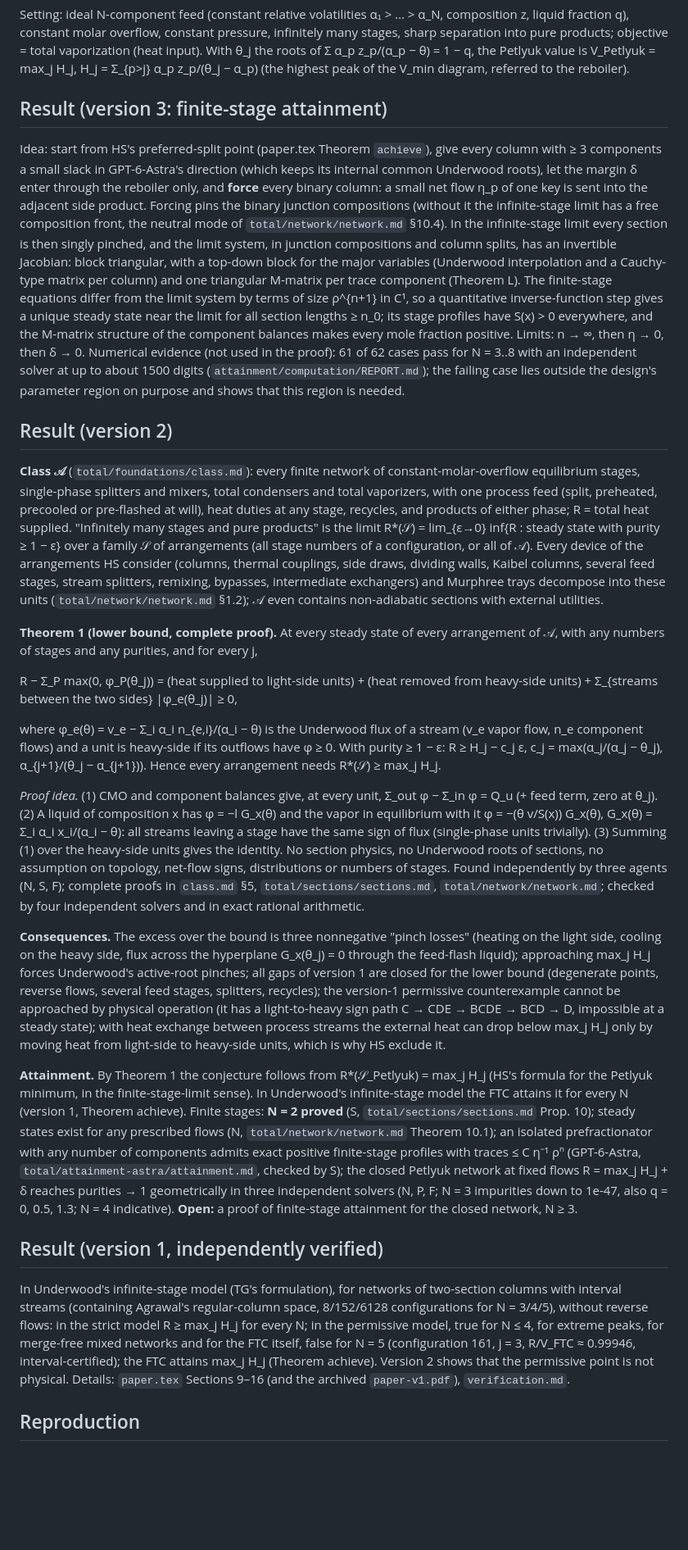
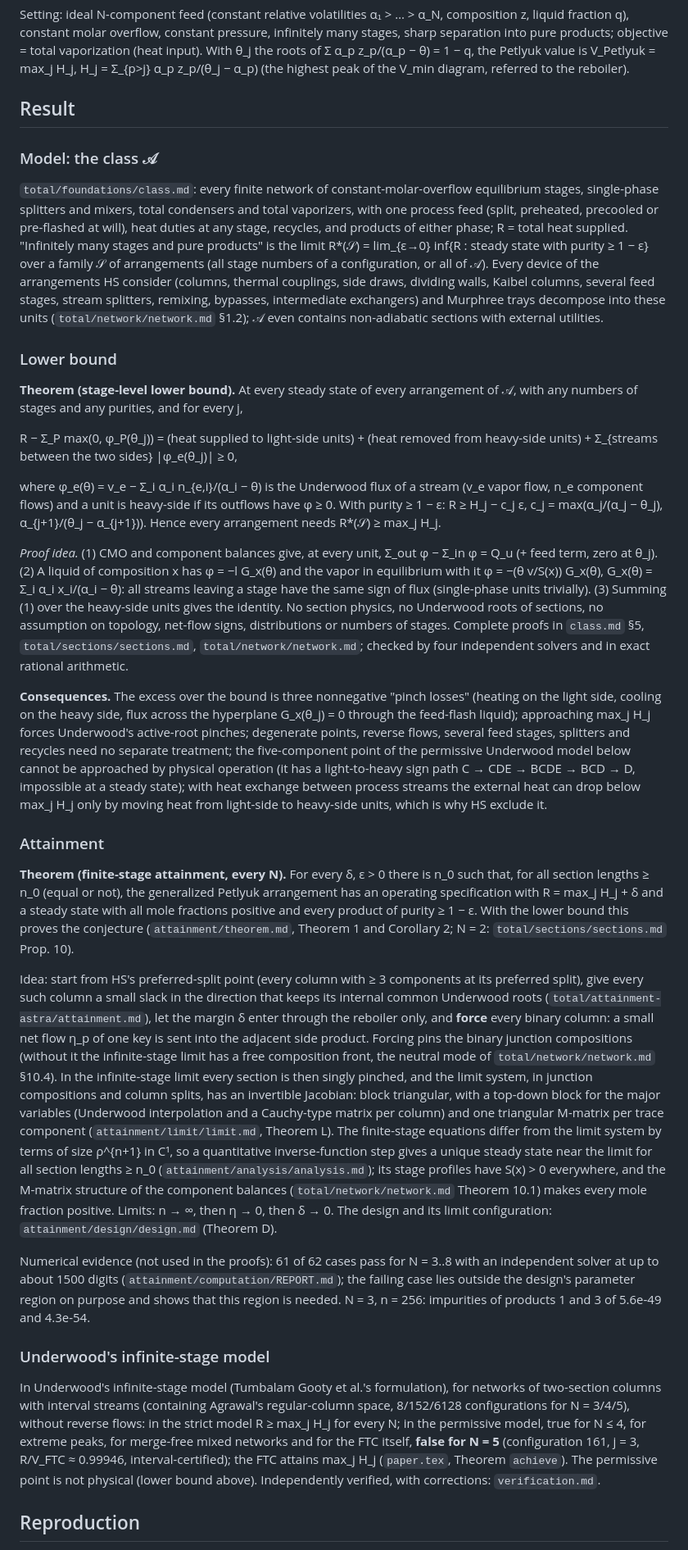
Before and after one commit to basedpolymer/chemistry-open-problems, a Markdown page: problems/halvorsen-skogestad-petlyuk-minimum-vapor/README.md, the part around one of its changes. Shown at 82% size. GitHub-like rendering; blank space fills up the shorter version.

Commit message:
README (root and result 12): present result 12 as one continuous body of work, without version labels
Co-Authored-By: Claude Opus 5.5 <noreply@anthropic.com>

```diff
--- a/problems/halvorsen-skogestad-petlyuk-minimum-vapor/README.md
+++ b/problems/halvorsen-skogestad-petlyuk-minimum-vapor/README.md
@@ -53,36 +53,23 @@ total vaporization (heat input). With θ_j the roots of Σ α_p z_p/(α_p − θ
 V_Petlyuk = max_j H_j, H_j = Σ_{p>j} α_p z_p/(θ_j − α_p) (the highest peak of the V_min diagram, referred to the
 reboiler).
 
-## Result (version 3: finite-stage attainment)
+## Result
 
-Idea: start from HS's preferred-split point (paper.tex Theorem `achieve`), give every column with ≥ 3 components a
-small slack in GPT-6-Astra's direction (which keeps its internal common Underwood roots), let the margin δ enter
-through the reboiler only, and **force** every binary column: a small net flow η_p of one key is sent into the
-adjacent side product. Forcing pins the binary junction compositions (without it the infinite-stage limit has a
-free composition front, the neutral mode of `total/network/network.md` §10.4). In the infinite-stage limit every
-section is then singly pinched, and the limit system, in junction compositions and column splits, has an invertible
-Jacobian: block triangular, with a top-down block for the major variables (Underwood interpolation and a Cauchy-type
-matrix per column) and one triangular M-matrix per trace component (Theorem L). The finite-stage equations differ
-from the limit system by terms of size ρ^{n+1} in C¹, so a quantitative inverse-function step gives a unique
-steady state near the limit for all section lengths ≥ n_0; its stage profiles have S(x) > 0 everywhere, and the
-M-matrix structure of the component balances makes every mole fraction positive. Limits: n → ∞, then η → 0, then
-δ → 0. Numerical evidence (not used in the proof): 61 of 62 cases pass for N = 3..8 with an independent solver at up
-to about 1500 digits (`attainment/computation/REPORT.md`); the failing case lies outside the design's parameter
-region on purpose and shows that this region is needed.
+### Model: the class 𝒜
 
-## Result (version 2)
-
-**Class 𝒜** (`total/foundations/class.md`): every finite network of constant-molar-overflow equilibrium stages,
-single-phase splitters and mixers, total condensers and total vaporizers, with one process feed (split, preheated,
-precooled or pre-flashed at will), heat duties at any stage, recycles, and products of either phase; R = total heat
-supplied. "Infinitely many stages and pure products" is the limit R*(𝒮) = lim_{ε→0} inf{R : steady state with purity
-≥ 1 − ε} over a family 𝒮 of arrangements (all stage numbers of a configuration, or all of 𝒜). Every device of the
+`total/foundations/class.md`: every finite network of constant-molar-overflow equilibrium stages, single-phase
+splitters and mixers, total condensers and total vaporizers, with one process feed (split, preheated, precooled or
+pre-flashed at will), heat duties at any stage, recycles, and products of either phase; R = total heat supplied.
+"Infinitely many stages and pure products" is the limit R*(𝒮) = lim_{ε→0} inf{R : steady state with purity ≥ 1 − ε}
+over a family 𝒮 of arrangements (all stage numbers of a configuration, or all of 𝒜). Every device of the
 arrangements HS consider (columns, thermal couplings, side draws, dividing walls, Kaibel columns, several feed stages,
 stream splitters, remixing, bypasses, intermediate exchangers) and Murphree trays decompose into these units
 (`total/network/network.md` §1.2); 𝒜 even contains non-adiabatic sections with external utilities.
 
-**Theorem 1 (lower bound, complete proof).** At every steady state of every arrangement of 𝒜, with any numbers of
-stages and any purities, and for every j,
+### Lower bound
+
+**Theorem (stage-level lower bound).** At every steady state of every arrangement of 𝒜, with any numbers of stages
+and any purities, and for every j,
 
   R − Σ_P max(0, φ_P(θ_j)) = (heat supplied to light-side units) + (heat removed from heavy-side units)
                               + Σ_{streams between the two sides} |φ_e(θ_j)| ≥ 0,
@@ -95,35 +82,52 @@ c_j = max(α_j/(α_j − θ_j), α_{j+1}/(θ_j − α_{j+1})). Hence every arran
 (2) A liquid of composition x has φ = −l G_x(θ) and the vapor in equilibrium with it φ = −(θ v/S(x)) G_x(θ),
 G_x(θ) = Σ_i α_i x_i/(α_i − θ): all streams leaving a stage have the same sign of flux (single-phase units trivially).
 (3) Summing (1) over the heavy-side units gives the identity. No section physics, no Underwood roots of sections, no
-assumption on topology, net-flow signs, distributions or numbers of stages. Found independently by three agents
-(N, S, F); complete proofs in `class.md` §5, `total/sections/sections.md`, `total/network/network.md`; checked by four
-independent solvers and in exact rational arithmetic.
+assumption on topology, net-flow signs, distributions or numbers of stages. Complete proofs in `class.md` §5,
+`total/sections/sections.md`, `total/network/network.md`; checked by four independent solvers and in exact rational
+arithmetic.
 
 **Consequences.** The excess over the bound is three nonnegative "pinch losses" (heating on the light side, cooling on
 the heavy side, flux across the hyperplane G_x(θ_j) = 0 through the feed-flash liquid); approaching max_j H_j forces
-Underwood's active-root pinches; all gaps of version 1 are closed for the lower bound (degenerate points, reverse
-flows, several feed stages, splitters, recycles); the version-1 permissive counterexample cannot be approached by
-physical operation (it has a light-to-heavy sign path C → CDE → BCDE → BCD → D, impossible at a steady state); with
-heat exchange between process streams the external heat can drop below max_j H_j only by moving heat from light-side
-to heavy-side units, which is why HS exclude it.
+Underwood's active-root pinches; degenerate points, reverse flows, several feed stages, splitters and recycles need no
+separate treatment; the five-component point of the permissive Underwood model below cannot be approached by physical
+operation (it has a light-to-heavy sign path C → CDE → BCDE → BCD → D, impossible at a steady state); with heat
+exchange between process streams the external heat can drop below max_j H_j only by moving heat from light-side to
+heavy-side units, which is why HS exclude it.
 
-**Attainment.** By Theorem 1 the conjecture follows from R*(𝒮_Petlyuk) = max_j H_j (HS's formula for the Petlyuk
-minimum, in the finite-stage-limit sense). In Underwood's infinite-stage model the FTC attains it for
-every N (version 1, Theorem achieve). Finite stages: **N = 2 proved** (S, `total/sections/sections.md` Prop. 10);
-steady states exist for any prescribed flows (N, `total/network/network.md` Theorem 10.1); an isolated prefractionator
-with any number of components admits exact positive finite-stage profiles with traces ≤ C η⁻¹ ρⁿ (GPT-6-Astra,
-`total/attainment-astra/attainment.md`, checked by S); the closed Petlyuk network at fixed flows R = max_j H_j + δ
-reaches purities → 1 geometrically in three independent solvers (N, P, F; N = 3 impurities down to 1e-47, also
-q = 0, 0.5, 1.3; N = 4 indicative). **Open:** a proof of finite-stage attainment for the closed network, N ≥ 3.
+### Attainment
 
-## Result (version 1, independently verified)
+**Theorem (finite-stage attainment, every N).** For every δ, ε > 0 there is n_0 such that, for all section lengths
+≥ n_0 (equal or not), the generalized Petlyuk arrangement has an operating specification with R = max_j H_j + δ and a
+steady state with all mole fractions positive and every product of purity ≥ 1 − ε. With the lower bound this proves
+the conjecture (`attainment/theorem.md`, Theorem 1 and Corollary 2; N = 2: `total/sections/sections.md` Prop. 10).
 
-In Underwood's infinite-stage model (TG's formulation), for networks of two-section columns with interval streams
-(containing Agrawal's regular-column space, 8/152/6128 configurations for N = 3/4/5), without reverse flows: in the
-strict model R ≥ max_j H_j for every N; in the permissive model, true for N ≤ 4, for extreme peaks, for merge-free
-mixed networks and for the FTC itself, false for N = 5 (configuration 161, j = 3, R/V_FTC ≈ 0.99946,
-interval-certified); the FTC attains max_j H_j (Theorem achieve). Version 2 shows that the permissive point is not
-physical. Details: `paper.tex` Sections 9–16 (and the archived `paper-v1.pdf`), `verification.md`.
+Idea: start from HS's preferred-split point (every column with ≥ 3 components at its preferred split), give every
+such column a small slack in the direction that keeps its internal common Underwood roots
+(`total/attainment-astra/attainment.md`), let the margin δ enter through the reboiler only, and **force** every binary
+column: a small net flow η_p of one key is sent into the adjacent side product. Forcing pins the binary junction
+compositions (without it the infinite-stage limit has a free composition front, the neutral mode of
+`total/network/network.md` §10.4). In the infinite-stage limit every section is then singly pinched, and the limit
+system, in junction compositions and column splits, has an invertible Jacobian: block triangular, with a top-down
+block for the major variables (Underwood interpolation and a Cauchy-type matrix per column) and one triangular
+M-matrix per trace component (`attainment/limit/limit.md`, Theorem L). The finite-stage equations differ from the
+limit system by terms of size ρ^{n+1} in C¹, so a quantitative inverse-function step gives a unique steady state near
+the limit for all section lengths ≥ n_0 (`attainment/analysis/analysis.md`); its stage profiles have S(x) > 0
+everywhere, and the M-matrix structure of the component balances (`total/network/network.md` Theorem 10.1) makes
+every mole fraction positive. Limits: n → ∞, then η → 0, then δ → 0. The design and its limit configuration:
+`attainment/design/design.md` (Theorem D).
+
+Numerical evidence (not used in the proofs): 61 of 62 cases pass for N = 3..8 with an independent solver at up to
+about 1500 digits (`attainment/computation/REPORT.md`); the failing case lies outside the design's parameter region on
+purpose and shows that this region is needed. N = 3, n = 256: impurities of products 1 and 3 of 5.6e-49 and 4.3e-54.
+
+### Underwood's infinite-stage model
+
+In Underwood's infinite-stage model (Tumbalam Gooty et al.'s formulation), for networks of two-section columns with
+interval streams (containing Agrawal's regular-column space, 8/152/6128 configurations for N = 3/4/5), without reverse
+flows: in the strict model R ≥ max_j H_j for every N; in the permissive model, true for N ≤ 4, for extreme peaks, for
+merge-free mixed networks and for the FTC itself, **false for N = 5** (configuration 161, j = 3, R/V_FTC ≈ 0.99946,
+interval-certified); the FTC attains max_j H_j (`paper.tex`, Theorem `achieve`). The permissive point is not
+physical (lower bound above). Independently verified, with corrections: `verification.md`.
 
 ## Reproduction
 
```
Also changed, not shown: other parts of problems/halvorsen-skogestad-petlyuk-minimum-vapor/README.md (+43 -43 lines), README.md (+1 -1 lines).
